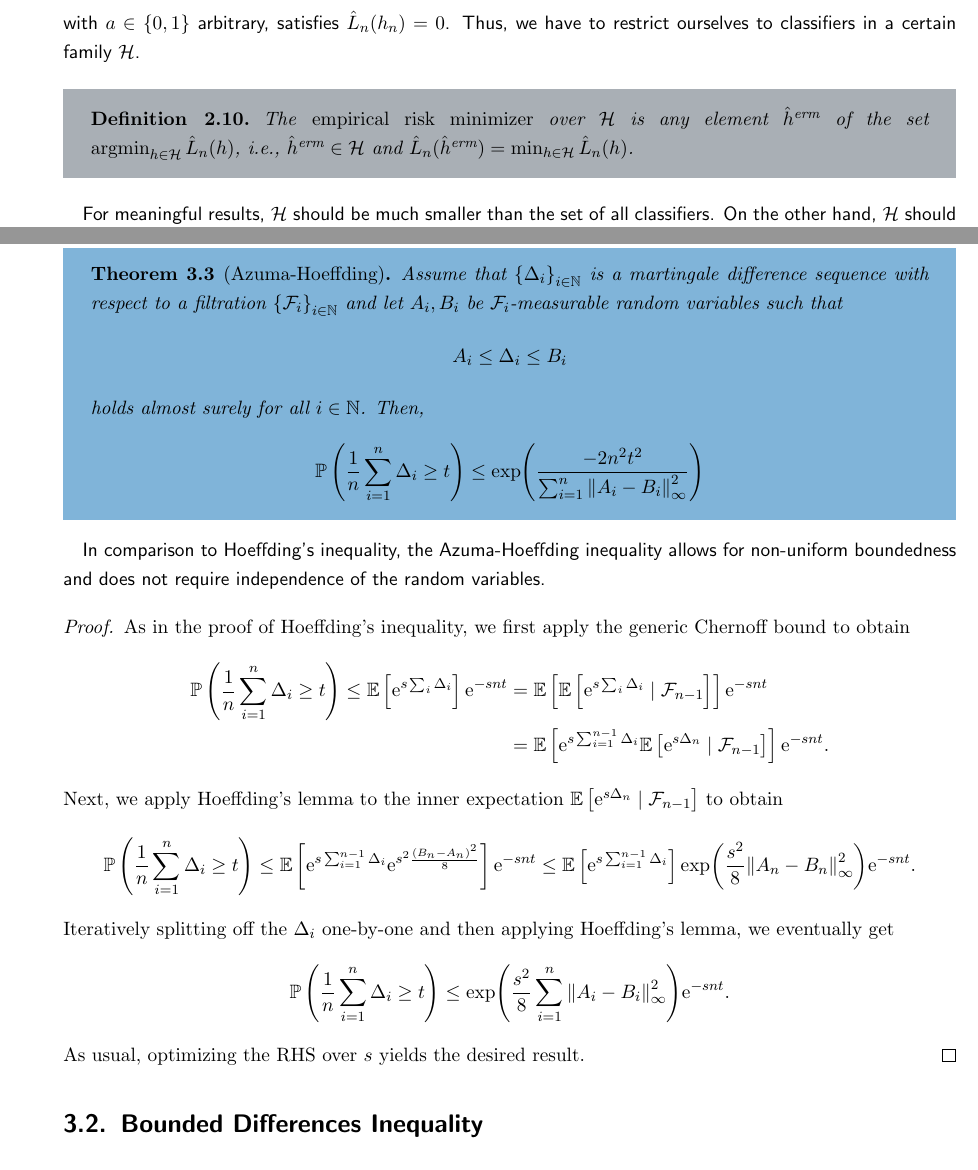
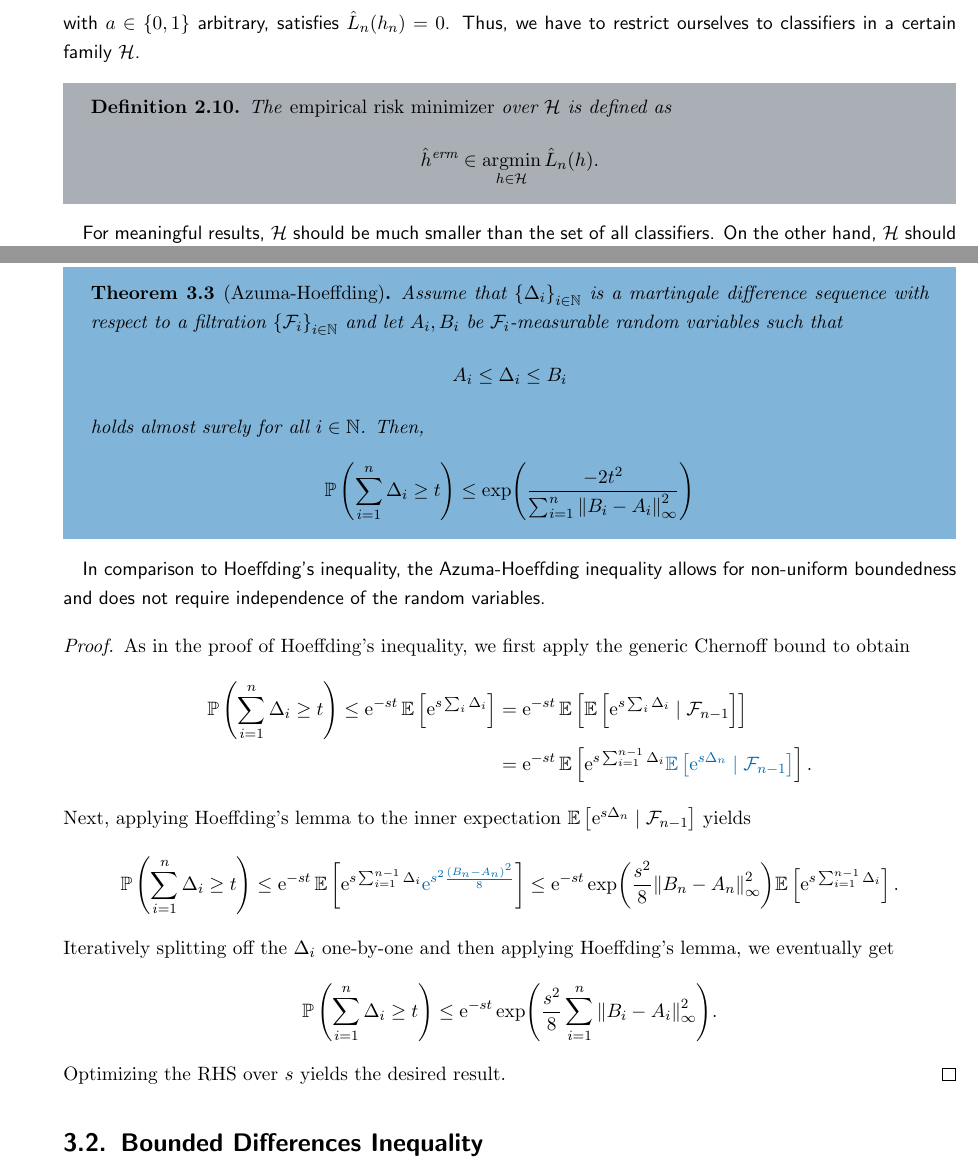
Before and after one commit to mrvnthss/QuantFoundationsAI, a LaTeX thesis (main.tex, which reads contents/section2-3.tex, contents/section3-1.tex): two parts of pages 22 and 30 of 76, joined at a grey line, cut so that both start at the same text. Compiled offline with pdfLaTeX.

Commit message:
Stylistic changes, improve proof of Azuma-Hoeffding inequality

```diff
--- a/contents/section2-3.tex
+++ b/contents/section2-3.tex
@@ -39,7 +39,10 @@ Minimizing the empirical risk over all classifiers is useless since, for every h
 with $a \in \set{0, 1}$ arbitrary, satisfies $\hat L_n(h_n) = 0$. Thus, we have to restrict ourselves to classifiers in a certain family $\mathcal{H}$.
 
 \begin{definition}
-The \emph{empirical risk minimizer} over $\mathcal{H}$ is any element $\hat h^{\text{erm}}$ of the set $\argmin_{h \in \mathcal{H}} \hat L_n(h)$, i.e., $\hat h^{\text{erm}} \in \mathcal{H}$ and $\hat L_n(\hat h^{\text{erm}}) = \min_{h \in \mathcal{H}} \hat L_n(h)$.
+The \emph{empirical risk minimizer} over $\mathcal{H}$ is defined as
+\[
+    \hat h^{\text{erm}} \in \argmin_{h \in \mathcal{H}} \hat L_n(h).
+\]
 \end{definition}
 
 For meaningful results, $\mathcal{H}$ should be much smaller than the set of all classifiers. On the other hand, $\mathcal{H}$ should not be \emph{too} small, because we want the empirical risk of $\hat h^{\text{erm}}$ to be close to the Bayes risk. Often, we will be satisfied with a classifier $\hat h$ that is reasonably close to the empirical risk minimizer $\hat h^{\text{erm}}$ in the sense that
--- a/contents/section3-1.tex
+++ b/contents/section3-1.tex
@@ -50,7 +50,7 @@ Assume that $\set{\Delta_i}_{i\in\N}$ is a martingale difference sequence with r
 \]
 holds almost surely for all $i \in \N$. Then,
 \[
-    \Pr{\frac{1}{n}\sum_{i=1}^n \Delta_i \geq t} \leq \exp(\frac{-2n^2t^2}{\sum_{i=1}^n \norm{A_i - B_i}_\infty^2})
+    \Pr{\sum_{i=1}^n \Delta_i \geq t} \leq \exp(\frac{-2t^2}{\sum_{i=1}^n \norm{B_i - A_i}_\infty^2})
 \]
 \end{theorem}
 
@@ -59,16 +59,16 @@ In comparison to Hoeffding’s inequality, the Azuma-Hoeffding inequality allows
 \begin{proof}
 As in the proof of Hoeffding's inequality, we first apply the generic Chernoff bound to obtain
 \begin{align*}
-    \Pr{\frac{1}{n}\sum_{i=1}^n \Delta_i \geq t} \leq \Ex{\e^{s\sum_i \Delta_i}} \e^{-snt} &= \Ex{\Ex{\e^{s\sum_i \Delta_i} \given \mathcal{F}_{n-1}}} \e^{-snt} \\
-        &= \Ex{\e^{s\sum_{i=1}^{n-1} \Delta_i} \Ex{\e^{s\Delta_n} \given \mathcal{F}_{n-1}}} \e^{-snt}.
+    \Pr{\sum_{i=1}^n \Delta_i \geq t} \leq \e^{-st} \, \Ex{\e^{s\sum_i \Delta_i}} &= \e^{-st} \, \Ex{\Ex{\e^{s\sum_i \Delta_i} \given \mathcal{F}_{n-1}}} \\
+        &= \e^{-st} \, \Ex{\e^{s\sum_{i=1}^{n-1} \Delta_i} {\color{blue} \Ex{\e^{s\Delta_n} \given \mathcal{F}_{n-1}}}}.
 \end{align*}
-Next, we apply Hoeffding's lemma to the inner expectation $\Ex{\e^{s\Delta_n} \given \mathcal{F}_{n-1}}$ to obtain
+Next, applying Hoeffding's lemma to the inner expectation $\Ex{\e^{s\Delta_n} \given \mathcal{F}_{n-1}}$ yields
 \[
-    \Pr{\frac{1}{n}\sum_{i=1}^n \Delta_i \geq t} \leq \Ex{\e^{s\sum_{i=1}^{n-1} \Delta_i} \e^{s^2\frac{(B_n - A_n)^2}{8}}} \e^{-snt} \leq \Ex{\e^{s\sum_{i=1}^{n-1} \Delta_i}} \exp(\frac{s^2}{8}\norm{A_n - B_n}^2_\infty) \e^{-snt}.
+    \Pr{\sum_{i=1}^n \Delta_i \geq t} \leq \e^{-st} \, \Ex{\e^{s\sum_{i=1}^{n-1} \Delta_i} {\color{blue} \e^{s^2\frac{(B_n - A_n)^2}{8}}}} \leq \e^{-st} \exp(\frac{s^2}{8}\norm{B_n - A_n}^2_\infty) \Ex{\e^{s\sum_{i=1}^{n-1} \Delta_i}}.
 \]
 Iteratively splitting off the $\Delta_i$ one-by-one and then applying Hoeffding's lemma, we eventually get
 \[
-    \Pr{\frac{1}{n}\sum_{i=1}^n \Delta_i \geq t} \leq \exp(\frac{s^2}{8}\sum_{i=1}^n \norm{A_i - B_i}_\infty^2) \e^{-snt}.
+    \Pr{\sum_{i=1}^n \Delta_i \geq t} \leq \e^{-st} \exp(\frac{s^2}{8}\sum_{i=1}^n \norm{B_i - A_i}_\infty^2).
 \]
-As usual, optimizing the RHS over $s$ yields the desired result.
+Optimizing the RHS over $s$ yields the desired result.
 \end{proof}
```
Also changed, not shown: contents/section2-4.tex (+5 -1 lines), main.pdf, contents/section2-3.tex (2 more changed lines).
